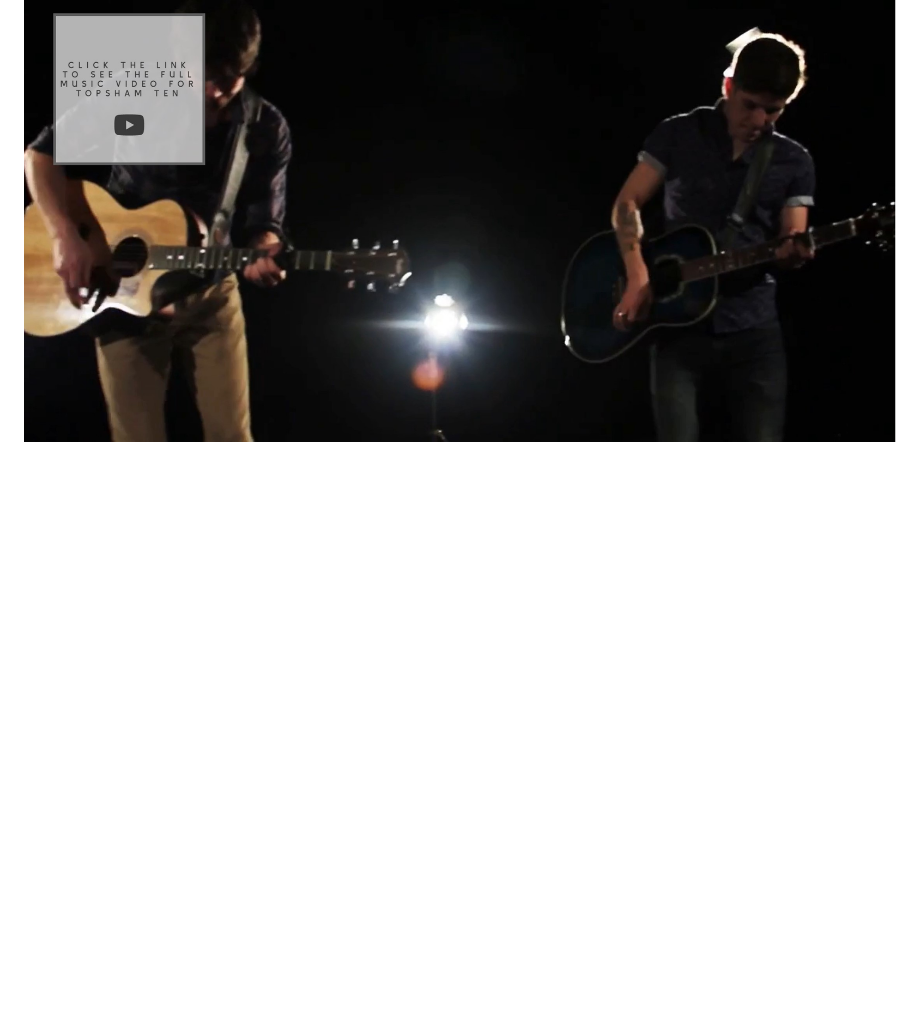
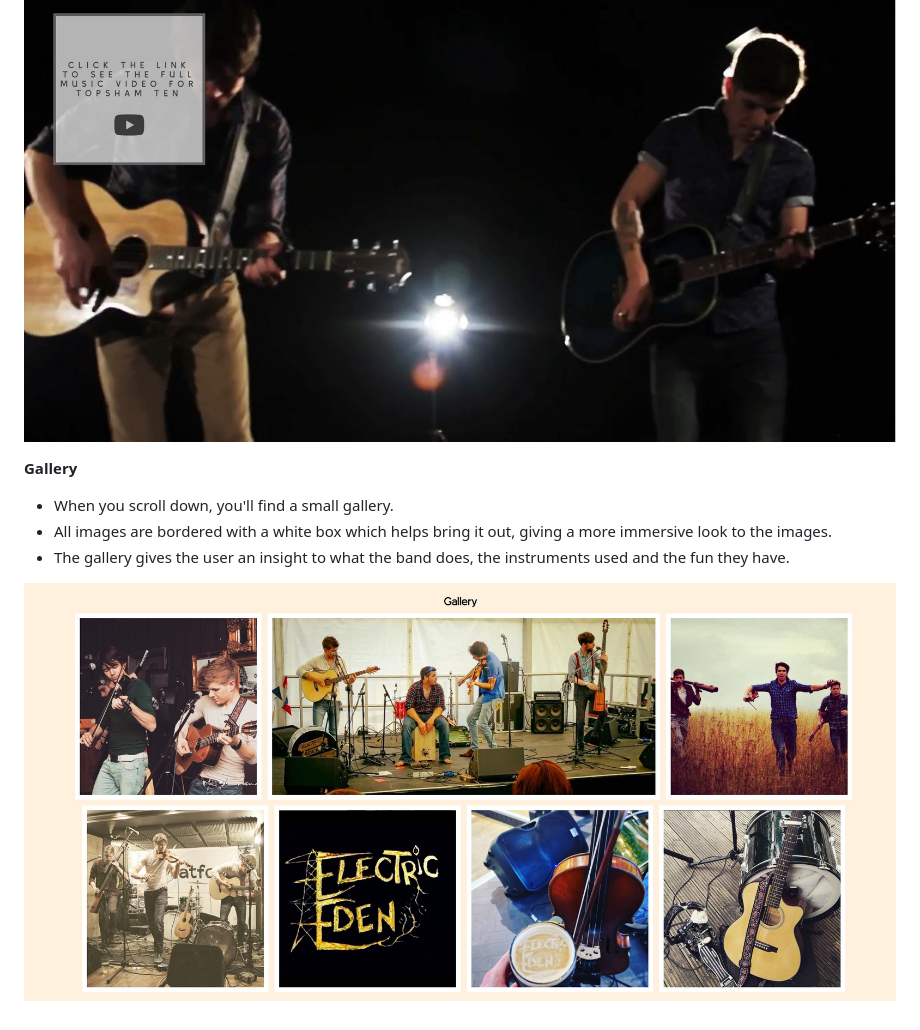
Before and after one commit to pjrclarke/electricedenPP1, a Markdown page: README.md, the part around the change. GitHub-like rendering; pictures changed too: Readme_Img/electric_eden_readme_gallery.jpg (added); blank space fills up the shorter version.

Commit message:
gallery add to readme

```diff
--- a/README.md
+++ b/README.md
@@ -43,3 +43,11 @@ __Video__
 - The link takes you to the full youtube video.
 
 ![Video Screenshot](Readme_Img/electric_eden_readme_video.jpg)
+
+__Gallery__
+
+- When you scroll down, you'll find a small gallery.
+- All images are bordered with a white box which helps bring it out, giving a more immersive look to the images.
+- The gallery gives the user an insight to what the band does, the instruments used and the fun they have.
+
+![Gallery](Readme_Img/electric_eden_readme_gallery.jpg)
```
Also changed, not shown: 4 other files.
